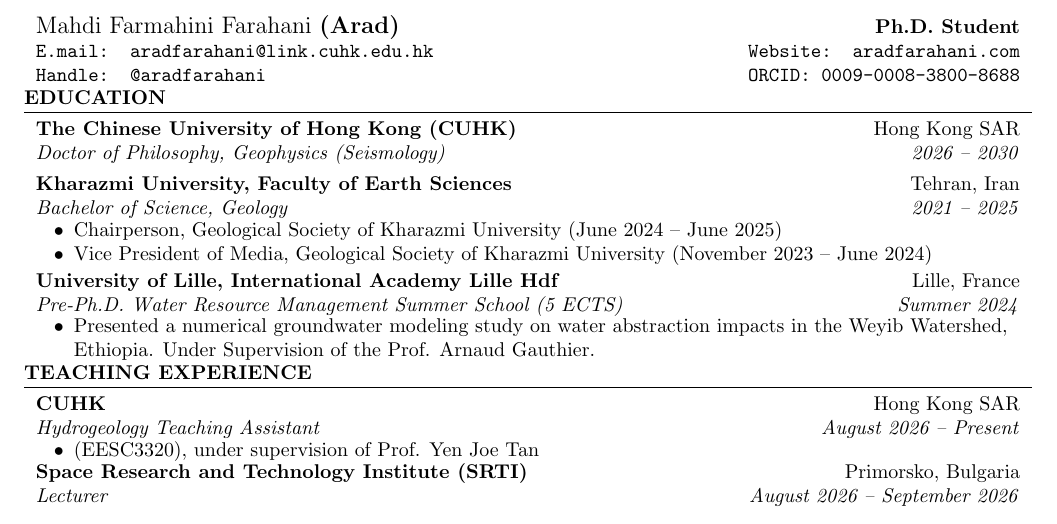
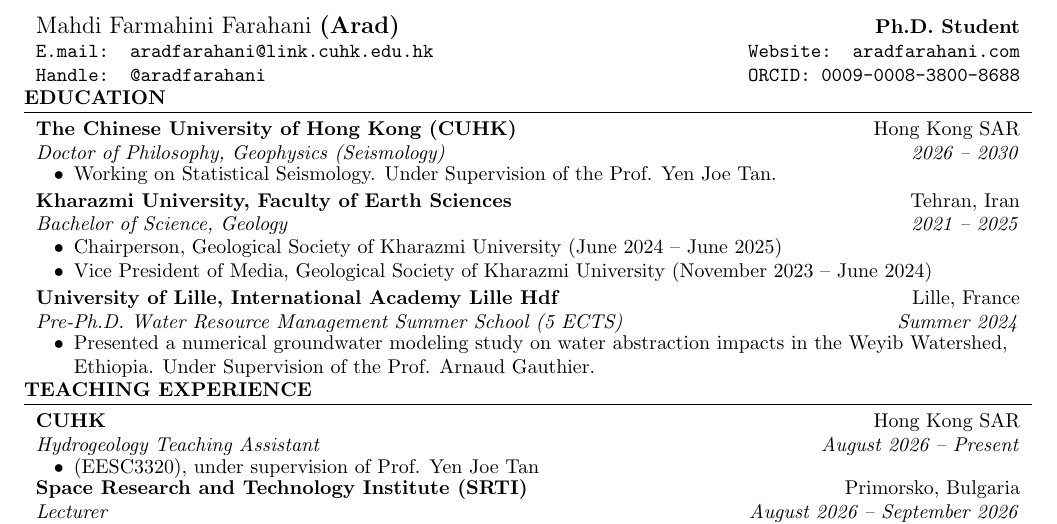
Before and after one commit to aradfarahani/aradfarahani, a LaTeX CV (CV/aradfarahani.tex): part of page 1 of 3, cut so that both start at the same text. Compiled offline with pdfLaTeX.

Commit message:
Update aradfarahani.tex

```diff
--- a/CV/aradfarahani.tex
+++ b/CV/aradfarahani.tex
@@ -93,6 +93,9 @@
 	% Education
 	\section{Education}
 	\ressubheading{The Chinese University of Hong Kong (CUHK)}{Hong Kong SAR}{Doctor of Philosophy, Geophysics (Seismology)}{2026 – 2030}
+	\begin{itemize}[topsep=1pt, partopsep=0pt, itemsep=1pt, parsep=0pt]
+		\resitem{Working on Statistical Seismology. Under Supervision of the Prof. Yen Joe Tan.}
+	\end{itemize}
 	\vspace{0.2em}
 
 	\ressubheading{Kharazmi University, Faculty of Earth Sciences}{Tehran, Iran}{Bachelor of Science, Geology}{2021 – 2025}
```
